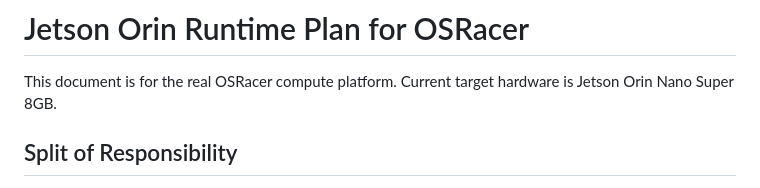
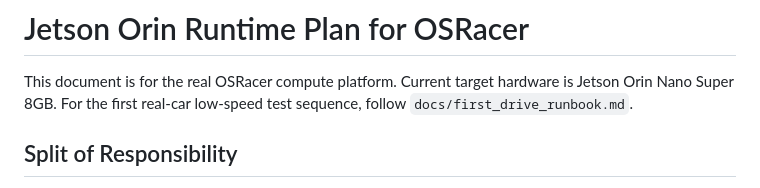
Before and after one commit to osrbot/osracer, a Markdown page: docs/jetson_orin_runtime.md, the part around the change. Drawn GitHub-style.

```diff
--- a/docs/jetson_orin_runtime.md
+++ b/docs/jetson_orin_runtime.md
@@ -1,6 +1,7 @@
 # Jetson Orin Runtime Plan for OSRacer
 
 This document is for the real OSRacer compute platform. Current target hardware is Jetson Orin Nano Super 8GB.
+For the first real-car low-speed test sequence, follow `docs/first_drive_runbook.md`.
 
 ## Split of Responsibility
 
```
Also changed, not shown: README.md (+3 -2 lines), docs/first_drive_runbook.md (added, +209 -0 lines).
